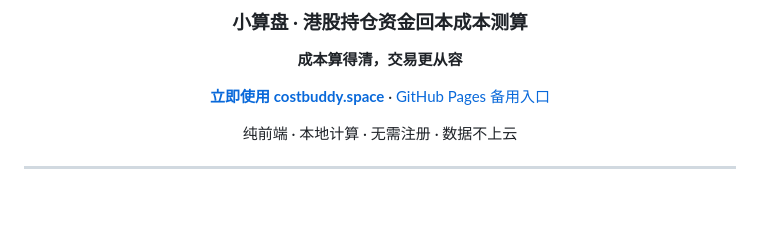
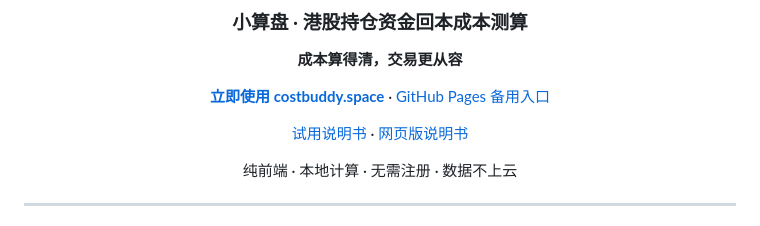
Before and after one commit to ajinggo/costbuddy, a Markdown page: README.md, the part around the change. GitHub-like rendering; blank space fills up the shorter version.

Commit message:
Link trial guide from README

```diff
--- a/README.md
+++ b/README.md
@@ -7,6 +7,8 @@
 **成本算得清，交易更从容**
 
 [**立即使用 costbuddy.space**](https://costbuddy.space) · [GitHub Pages 备用入口](https://ajinggo.github.io/costbuddy/)
+
+[试用说明书](USER_GUIDE.md) · [网页版说明书](https://costbuddy.space/USER_GUIDE.html)
 
 纯前端 · 本地计算 · 无需注册 · 数据不上云
 
```
